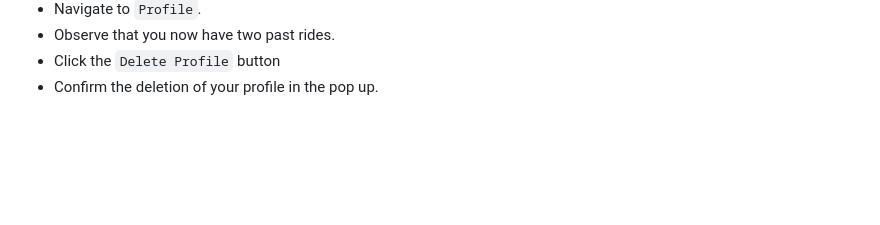
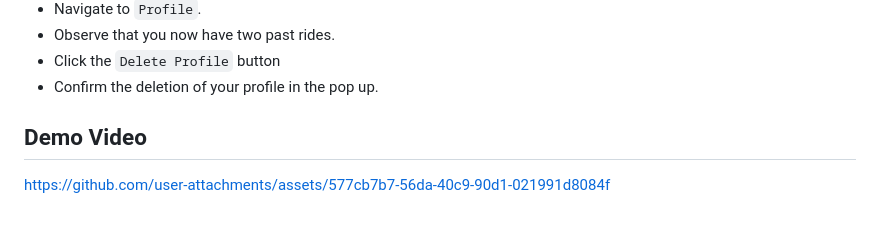
Before and after one commit to emruckle/Portfolio, a Markdown page: valetbike/README.md, the part around the change printed below. GitHub-like rendering; blank space fills up the shorter version.

```diff
--- a/valetbike/README.md
+++ b/valetbike/README.md
@@ -101,3 +101,8 @@ On each subsequent deployment, only `rails s` is required to launch the page. If
 - Observe that you now have two past rides.
 - Click the `Delete Profile` button
 - Confirm the deletion of your profile in the pop up.
+
+## Demo Video
+
+
+https://github.com/user-attachments/assets/577cb7b7-56da-40c9-90d1-021991d8084f
```
Also changed, not shown: other parts of valetbike/README.md (+1 -1 lines).
